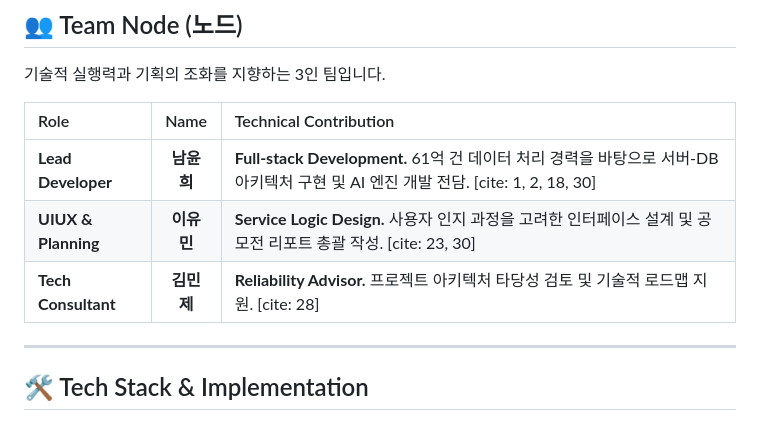
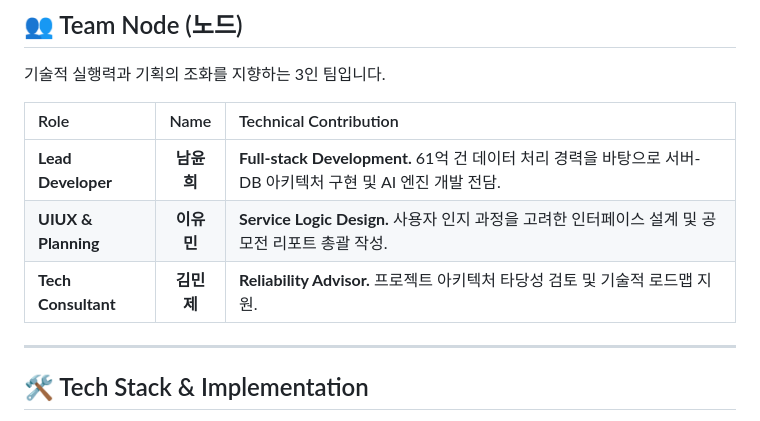
Before and after one commit to AI-chemist97/Node, a Markdown page: README.md, the part around one of its changes. GitHub-like rendering.

```diff
--- a/README.md
+++ b/README.md
@@ -43,9 +43,9 @@
 
 | Role | Name | Technical Contribution |
 | :--- | :---: | :--- |
-| **Lead Developer** | **남윤희** | **Full-stack Development.** 61억 건 데이터 처리 경력을 바탕으로 서버-DB 아키텍처 구현 및 AI 엔진 개발 전담. [cite: 1, 2, 18, 30] |
-| **UIUX & Planning** | **이유민** | **Service Logic Design.** 사용자 인지 과정을 고려한 인터페이스 설계 및 공모전 리포트 총괄 작성. [cite: 23, 30] |
-| **Tech Consultant** | **김민제** | **Reliability Advisor.** 프로젝트 아키텍처 타당성 검토 및 기술적 로드맵 지원. [cite: 28] |
+| **Lead Developer** | **남윤희** | **Full-stack Development.** 61억 건 데이터 처리 경력을 바탕으로 서버-DB 아키텍처 구현 및 AI 엔진 개발 전담. |
+| **UIUX & Planning** | **이유민** | **Service Logic Design.** 사용자 인지 과정을 고려한 인터페이스 설계 및 공모전 리포트 총괄 작성.  |
+| **Tech Consultant** | **김민제** | **Reliability Advisor.** 프로젝트 아키텍처 타당성 검토 및 기술적 로드맵 지원.  |
 
 ---
 
```
Also changed, not shown: other parts of README.md (+1 -1 lines).
